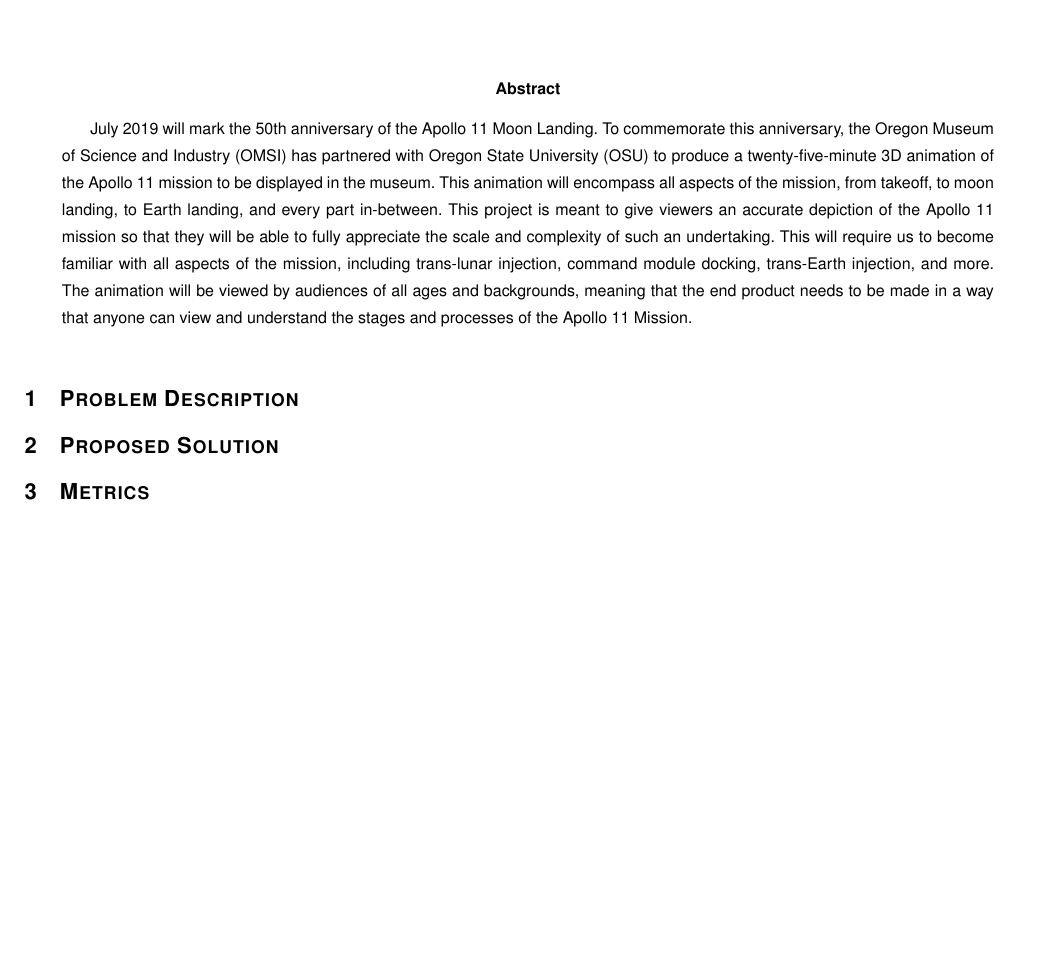
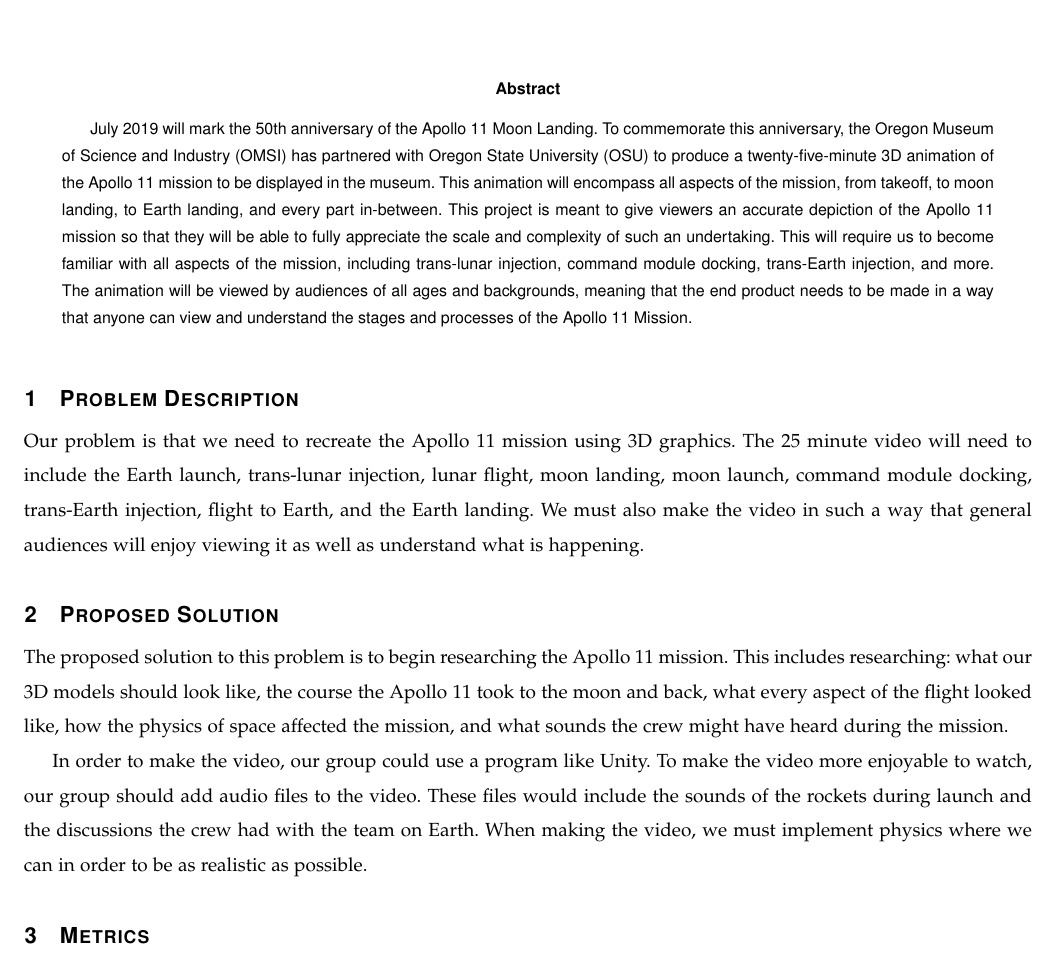
Before and after one commit to sandys5/Project-49, a LaTeX paper (Problem Statements/Project49_Problem_Statement.tex): part of the page, cut so that both start at the same text, the shorter picture padded with empty space. Compiled offline with pdfLaTeX.

Commit message:
Update Project49_Problem_Statement.tex

```diff
--- a/Problem Statements/Project49_Problem_Statement.tex
+++ b/Problem Statements/Project49_Problem_Statement.tex
@@ -23,9 +23,11 @@
 \end{abstract}
 
 \section{Problem Description}
+Our problem is that we need to recreate the Apollo 11 mission using 3D graphics. The 25 minute video will need to include the Earth launch, trans-lunar injection, lunar flight, moon landing, moon launch, command module docking, trans-Earth injection, flight to Earth, and the Earth landing. We must also make the video in such a way that general audiences will enjoy viewing it as well as understand what is happening.
+\section{Proposed Solution}
+The proposed solution to this problem is to begin researching the Apollo 11 mission. This includes researching: what our 3D models should look like, the course the Apollo 11 took to the moon and back, what every aspect of the flight looked like, how the physics of space affected the mission, and what sounds the crew might have heard during the mission.
 
-
-\section{Proposed Solution}
+In order to make the video, our group could use a program like Unity. To make the video more enjoyable to watch, our group should add audio files to the video. These files would include the sounds of the rockets during launch and the discussions the crew had with the team on Earth. When making the video, we must implement physics where we can in order to be as realistic as possible.
 
 
 \section{Metrics}
```
